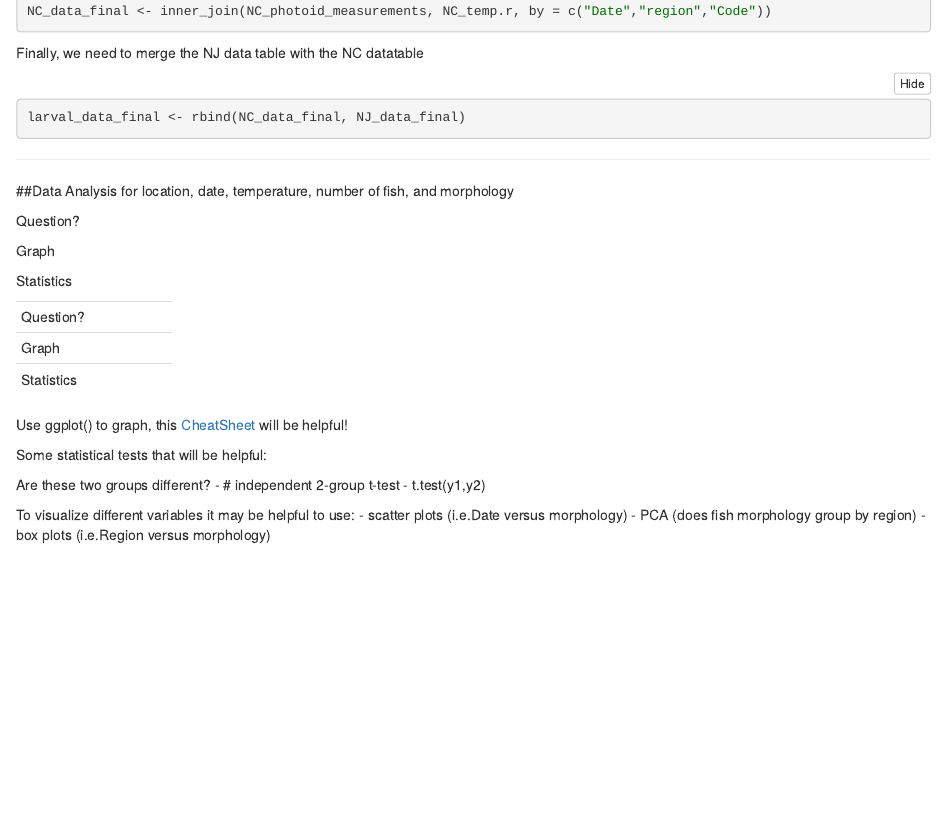
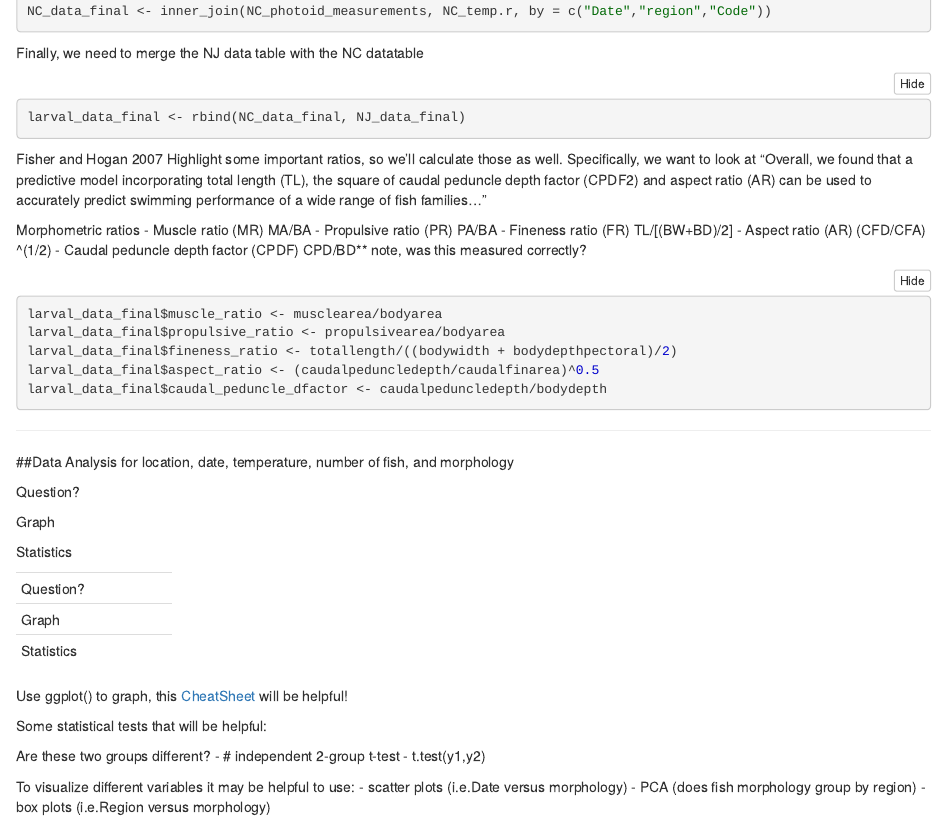
Before and after one commit to justjoe0596/Fishriselarve21, an R Markdown document (larvalfishdata.Rmd): the page in a window 1100 px wide, from 4640 px down. The pictures show the output file larvalfishdata.nb.html that the author committed with the source, opened offline.

Commit message:
added in ratios from Fischer and Hogan

````diff
--- a/larvalfishdata.Rmd
+++ b/larvalfishdata.Rmd
@@ -168,6 +168,25 @@ Finally, we need to merge the NJ data table with the NC datatable
 
 ```{r final merge}
 larval_data_final <- rbind(NC_data_final, NJ_data_final)
+
+```
+
+Fisher and Hogan 2007 Highlight some important ratios, so we'll calculate those as well. Specifically, we want to look at "Overall, we found that a predictive model incorporating total length (TL), the square of caudal peduncle depth factor (CPDF2) and aspect ratio (AR) can be used to accurately predict swimming performance of a wide range of fish families..."
+
+Morphometric ratios
+- Muscle ratio (MR) MA/BA
+- Propulsive ratio (PR) PA/BA
+- Fineness ratio (FR) TL/[(BW+BD)/2]
+- Aspect ratio (AR) (CFD/CFA) ^(1/2)
+- Caudal peduncle depth factor (CPDF) CPD/BD** note, was this  measured correctly?
+
+```{r add ratio columns }
+larval_data_final$muscle_ratio <- musclearea/bodyarea
+larval_data_final$propulsive_ratio <- propulsivearea/bodyarea
+larval_data_final$fineness_ratio <- totallength/((bodywidth + bodydepthpectoral)/2)
+larval_data_final$aspect_ratio <- (caudalpeduncledepth/caudalfinarea)^0.5
+larval_data_final$caudal_peduncle_dfactor <- caudalpeduncledepth/bodydepth
+
 ```
 
 ---------
````
Also changed, not shown: larvalfishdata.nb.html.
